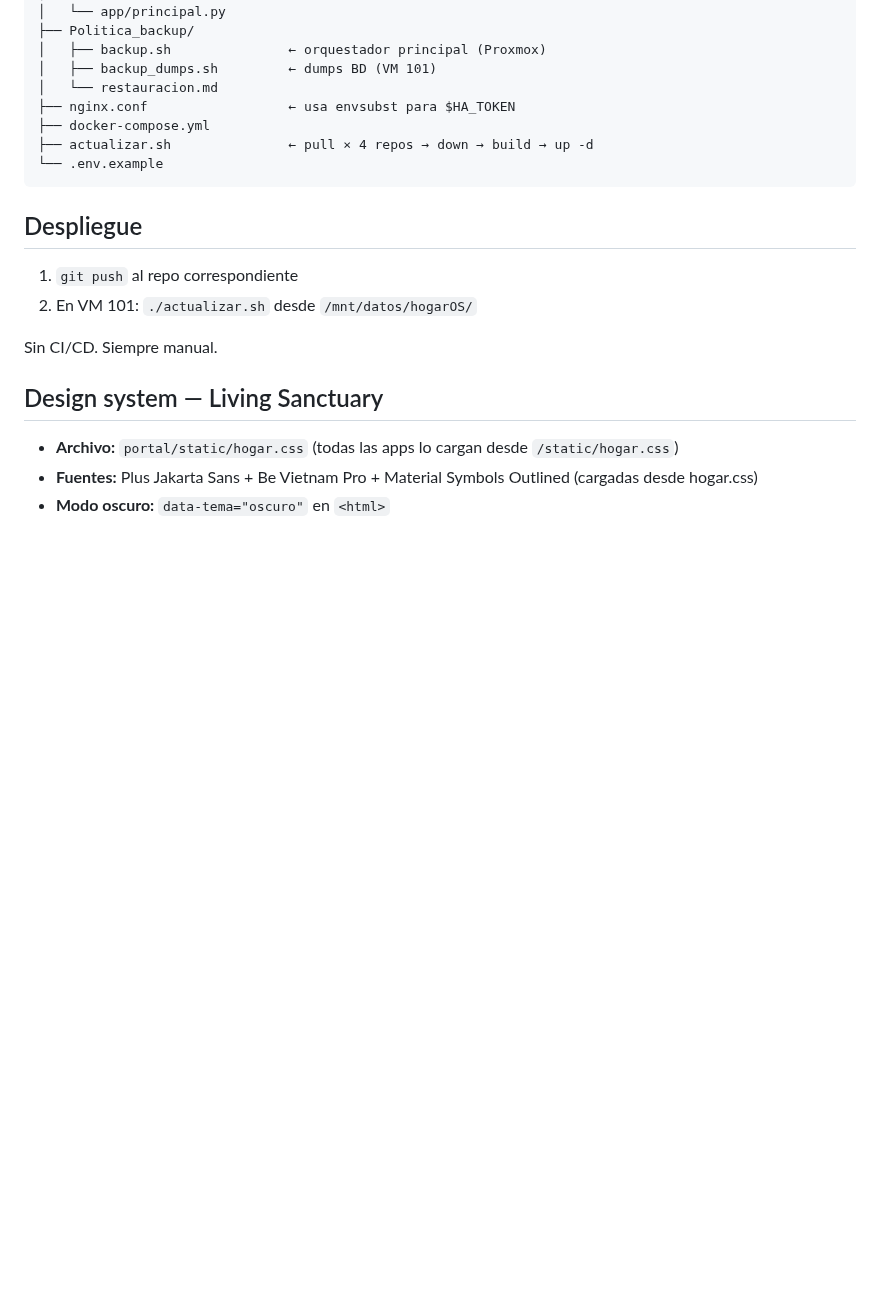
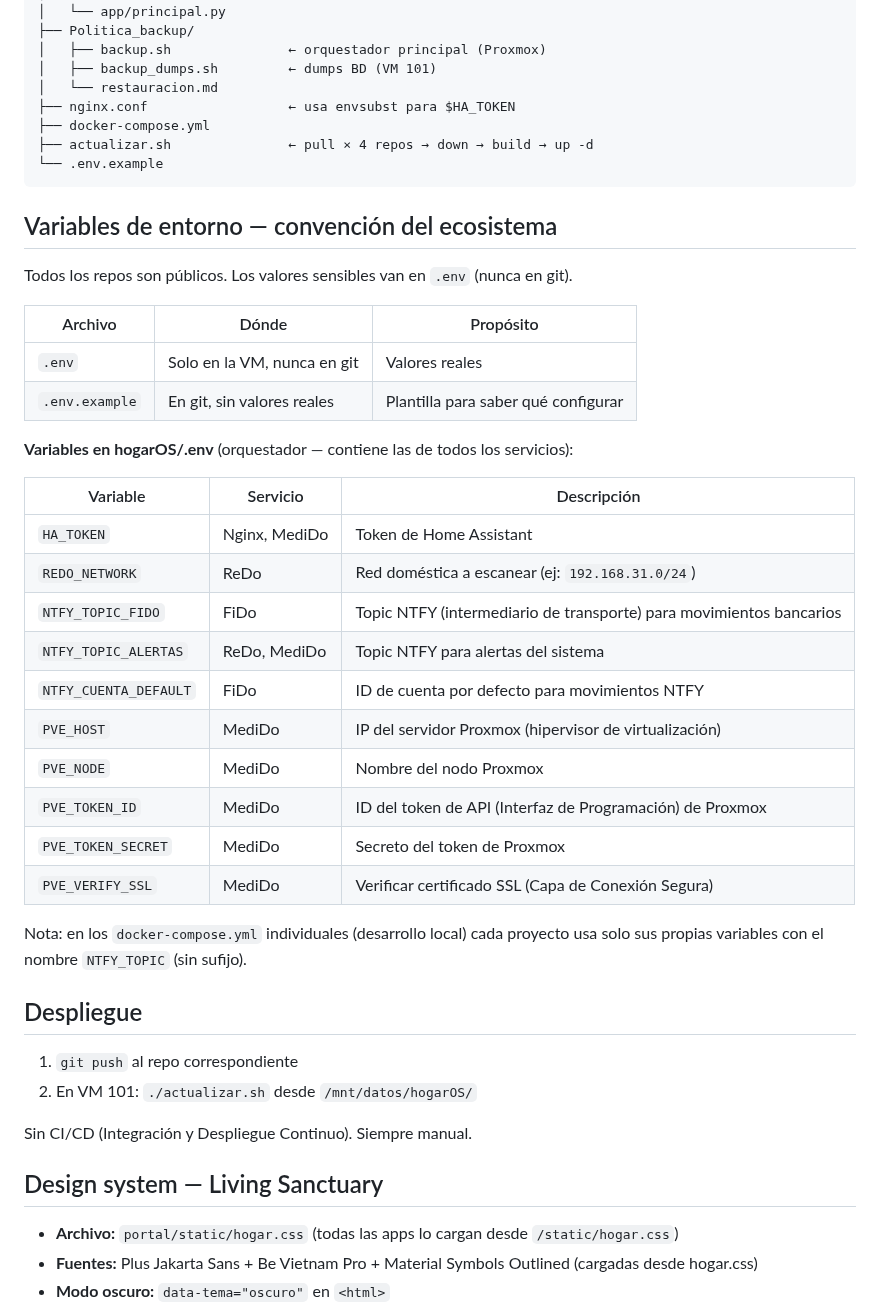
Before and after one commit to acabellan1868-prog/hogarOS, a Markdown page: CLAUDE.md, the part around the change. Drawn GitHub-style; blank space fills up the shorter version.

````diff
--- a/CLAUDE.md
+++ b/CLAUDE.md
@@ -66,12 +66,39 @@ hogarOS/
 └── .env.example
 ```
 
+## Variables de entorno — convención del ecosistema
+
+Todos los repos son públicos. Los valores sensibles van en `.env` (nunca en git).
+
+| Archivo | Dónde | Propósito |
+|---------|-------|-----------|
+| `.env` | Solo en la VM, nunca en git | Valores reales |
+| `.env.example` | En git, sin valores reales | Plantilla para saber qué configurar |
+
+**Variables en hogarOS/.env** (orquestador — contiene las de todos los servicios):
+
+| Variable | Servicio | Descripción |
+|----------|----------|-------------|
+| `HA_TOKEN` | Nginx, MediDo | Token de Home Assistant |
+| `REDO_NETWORK` | ReDo | Red doméstica a escanear (ej: `192.168.31.0/24`) |
+| `NTFY_TOPIC_FIDO` | FiDo | Topic NTFY (intermediario de transporte) para movimientos bancarios |
+| `NTFY_TOPIC_ALERTAS` | ReDo, MediDo | Topic NTFY para alertas del sistema |
+| `NTFY_CUENTA_DEFAULT` | FiDo | ID de cuenta por defecto para movimientos NTFY |
+| `PVE_HOST` | MediDo | IP del servidor Proxmox (hipervisor de virtualización) |
+| `PVE_NODE` | MediDo | Nombre del nodo Proxmox |
+| `PVE_TOKEN_ID` | MediDo | ID del token de API (Interfaz de Programación) de Proxmox |
+| `PVE_TOKEN_SECRET` | MediDo | Secreto del token de Proxmox |
+| `PVE_VERIFY_SSL` | MediDo | Verificar certificado SSL (Capa de Conexión Segura) |
+
+Nota: en los `docker-compose.yml` individuales (desarrollo local) cada proyecto
+usa solo sus propias variables con el nombre `NTFY_TOPIC` (sin sufijo).
+
 ## Despliegue
 
 1. `git push` al repo correspondiente
 2. En VM 101: `./actualizar.sh` desde `/mnt/datos/hogarOS/`
 
-Sin CI/CD. Siempre manual.
+Sin CI/CD (Integración y Despliegue Continuo). Siempre manual.
 
 ## Design system — Living Sanctuary
 
````
Also changed, not shown: bitacora.md (+40 -0 lines).
